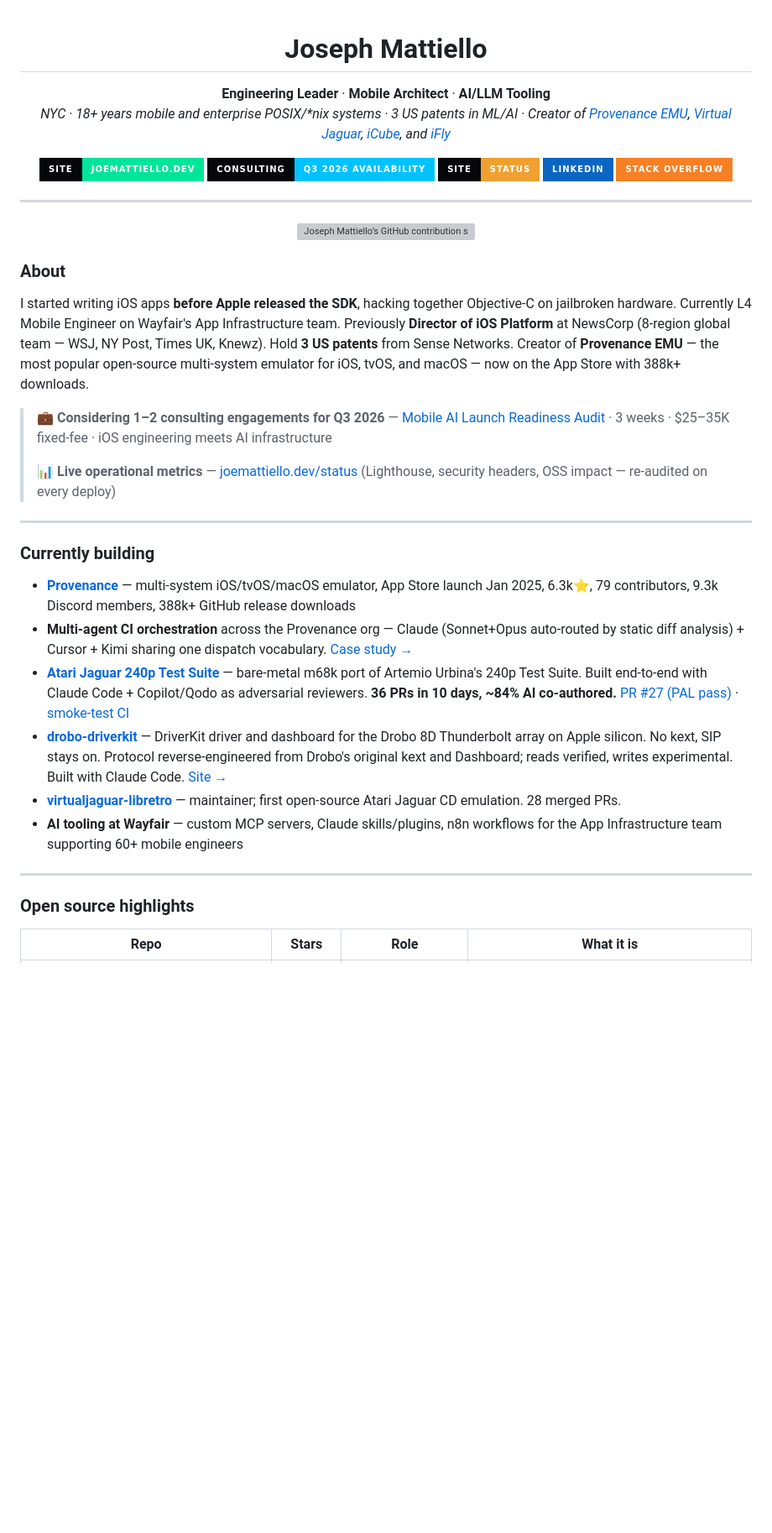
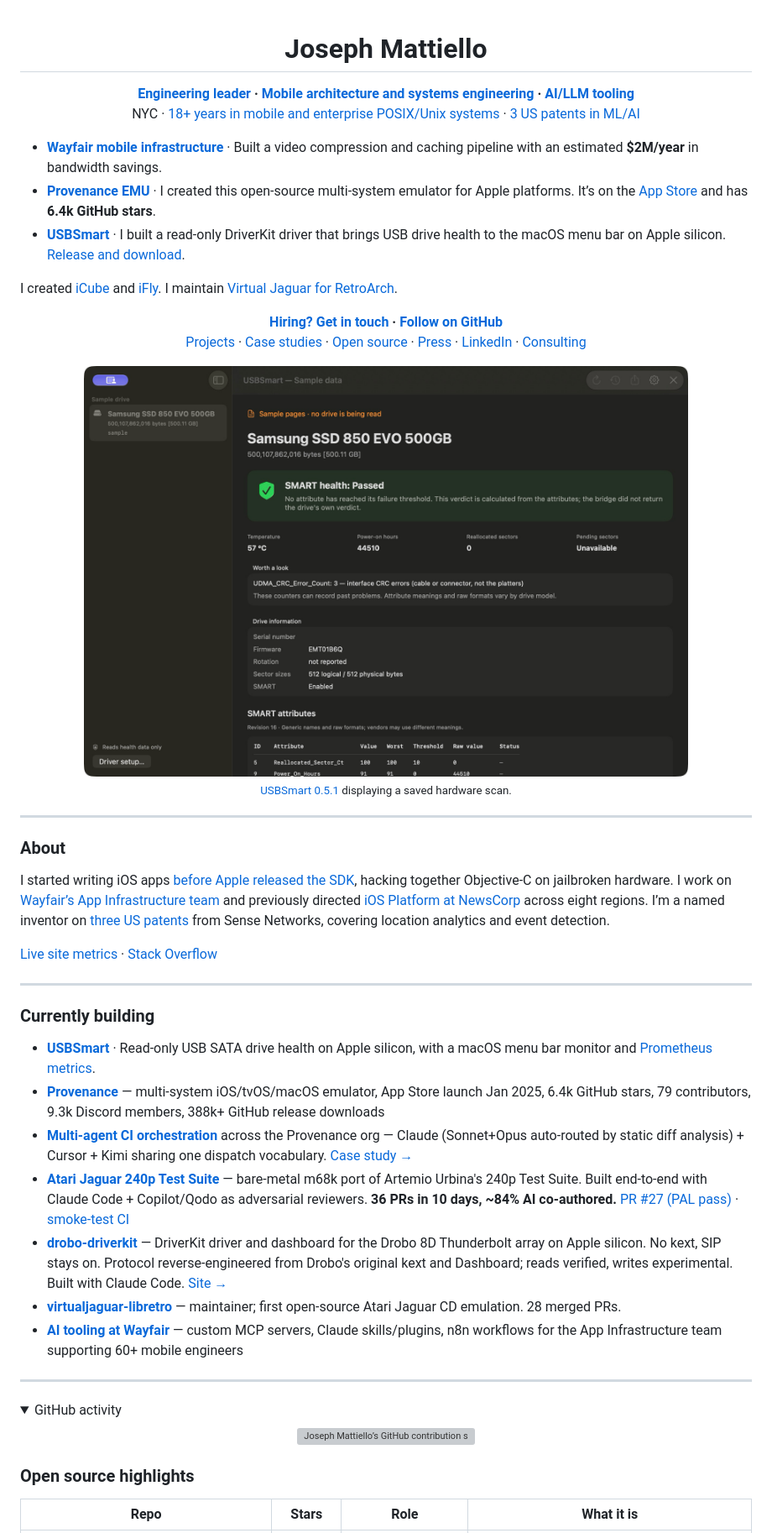
Before and after one commit to JoeMatt/JoeMatt, a Markdown page: README.md, the part around one of its changes. Shown at 84% size. GitHub-like rendering; pictures changed too: assets/usbsmart-macos-smart-drive-report.png (added); folded sections open; badges without logos; blank space fills up the shorter version; grey boxes are pictures that could not be loaded.

Commit message:
Lead GitHub profile with shipped work

```diff
--- a/README.md
+++ b/README.md
@@ -1,24 +1,49 @@
-<!--
-  joemattiello.dev profile README
-  Last refreshed: 2026-11-15
--->
-
 <h1 align="center">Joseph Mattiello</h1>
 <p align="center">
-  <strong>Engineering Leader</strong> · <strong>Mobile Architect</strong> · <strong>AI/LLM Tooling</strong>
-  <br>
-  <em>NYC · 18+ years mobile and enterprise POSIX/*nix systems · 3 US patents in ML/AI · Creator of <a href="https://provenance-emu.com">Provenance EMU</a>, <a href="https://github.com/libretro/virtualjaguar-libretro">Virtual Jaguar</a>, <a href="https://icube-emu.com">iCube</a>, and <a href="https://ifly-emu.com">iFly</a></em>
+  <strong><a href="https://joemattiello.dev/#experience">Engineering leader</a> · <a href="https://joemattiello.dev/#skills">Mobile architecture and systems engineering</a> · <a href="https://joemattiello.dev/ai/">AI/LLM tooling</a></strong><br>
+  NYC · <a href="https://joemattiello.dev/#experience">18+ years in mobile and enterprise POSIX/Unix systems</a> · <a href="#us-patents">3 US patents in ML/AI</a>
+</p>
+
+- **[Wayfair mobile infrastructure](https://joemattiello.dev/#impact)** · Built a video compression and caching pipeline with an estimated **$2M/year** in bandwidth savings.
+- **[Provenance EMU](https://github.com/Provenance-Emu/Provenance)** · I created this open-source multi-system emulator for Apple platforms. It’s on the [App Store](https://apps.apple.com/us/app/provenance-app/id1596862805) and has **6.4k GitHub stars**.
+- **[USBSmart](https://joemattiello.dev/usbsmart/)** · I built a read-only DriverKit driver that brings USB drive health to the macOS menu bar on Apple silicon. [Release and download](https://github.com/JoeMatt/usbsmart/releases/tag/v0.5.1).
+
+I created [iCube](https://icube-emu.com/) and [iFly](https://ifly-emu.com/). I maintain [Virtual Jaguar for RetroArch](https://github.com/libretro/virtualjaguar-libretro#credits-and-license).
+
+<p align="center">
+  <strong><a href="mailto:mail@joemattiello.com">Hiring? Get in touch</a> · <a href="https://github.com/JoeMatt">Follow on GitHub</a></strong><br>
+  <a href="#currently-building">Projects</a> · <a href="https://joemattiello.dev/#impact">Case studies</a> · <a href="#open-source-highlights">Open source</a> · <a href="#press--recognition">Press</a> · <a href="https://www.linkedin.com/in/joemattiello/">LinkedIn</a> · <a href="https://joemattiello.dev/consulting/">Consulting</a>
 </p>
 
 <p align="center">
-  <a href="https://joemattiello.dev"><img alt="joemattiello.dev" src="https://img.shields.io/badge/site-joemattiello.dev-00e599?style=for-the-badge&labelColor=06070b"></a>
-  <a href="https://joemattiello.dev/consulting/"><img alt="Consulting" src="https://img.shields.io/badge/consulting-Q3%202026%20availability-00c2ff?style=for-the-badge&labelColor=06070b"></a>
-  <a href="https://joemattiello.dev/status/"><img alt="Site status" src="https://img.shields.io/badge/site-status-f0a030?style=for-the-badge&labelColor=06070b"></a>
-  <a href="https://www.linkedin.com/in/joemattiello/"><img alt="LinkedIn" src="https://img.shields.io/badge/-LinkedIn-0A66C2?style=for-the-badge&logo=linkedin&logoColor=white"></a>
-  <a href="https://stackoverflow.com/users/3412622/joem"><img alt="Stack Overflow" src="https://img.shields.io/badge/-Stack%20Overflow-F58025?style=for-the-badge&logo=stackoverflow&logoColor=white"></a>
+  <a href="https://joemattiello.dev/usbsmart/"><img src="assets/usbsmart-macos-smart-drive-report.png" width="720" alt="USBSmart on macOS showing a saved Samsung SSD SMART report with drive health, temperature, power-on hours, and reallocated sectors"></a><br>
+  <sub><a href="https://github.com/JoeMatt/usbsmart/releases/tag/v0.5.1">USBSmart 0.5.1</a> displaying a saved hardware scan.</sub>
 </p>
 
 ---
+
+### About
+
+I started writing iOS apps [before Apple released the SDK](https://joemattiello.dev/#about), hacking together Objective-C on jailbroken hardware. I work on [Wayfair’s App Infrastructure team](https://joemattiello.dev/#impact) and previously directed [iOS Platform at NewsCorp](https://joemattiello.dev/#experience) across eight regions. I’m a named inventor on [three US patents](#us-patents) from Sense Networks, covering location analytics and event detection.
+
+[Live site metrics](https://joemattiello.dev/status/) · [Stack Overflow](https://stackoverflow.com/users/3412622/joem)
+
+---
+
+### Currently building
+
+- **[USBSmart](https://joemattiello.dev/usbsmart/)** · Read-only USB SATA drive health on Apple silicon, with a macOS menu bar monitor and [Prometheus metrics](https://github.com/JoeMatt/usbsmart/releases/tag/v0.5.1).
+- **[Provenance](https://github.com/Provenance-Emu/Provenance)** — multi-system iOS/tvOS/macOS emulator, App Store launch Jan 2025, 6.4k GitHub stars, 79 contributors, 9.3k Discord members, 388k+ GitHub release downloads
+- **[Multi-agent CI orchestration](https://joemattiello.dev/ai/)** across the Provenance org — Claude (Sonnet+Opus auto-routed by static diff analysis) + Cursor + Kimi sharing one dispatch vocabulary. [Case study →](https://joemattiello.dev/#impact)
+- **[Atari Jaguar 240p Test Suite](https://github.com/JoeMatt/atari_jaguar_240p_test_suite)** — bare-metal m68k port of Artemio Urbina's 240p Test Suite. Built end-to-end with Claude Code + Copilot/Qodo as adversarial reviewers. **36 PRs in 10 days, ~84% AI co-authored.** [PR #27 (PAL pass)](https://github.com/JoeMatt/atari_jaguar_240p_test_suite/pull/27) · [smoke-test CI](https://github.com/JoeMatt/atari_jaguar_240p_test_suite/blob/main/.github/workflows/build.yml)
+- **[drobo-driverkit](https://github.com/JoeMatt/drobo-driverkit)** — DriverKit driver and dashboard for the Drobo 8D Thunderbolt array on Apple silicon. No kext, SIP stays on. Protocol reverse-engineered from Drobo's original kext and Dashboard; reads verified, writes experimental. Built with Claude Code. [Site →](https://joemattiello.dev/drobo-driverkit/)
+- **[virtualjaguar-libretro](https://github.com/libretro/virtualjaguar-libretro)** — maintainer; first open-source Atari Jaguar CD emulation. 28 merged PRs.
+- **[AI tooling at Wayfair](https://joemattiello.dev/ai/)** — custom MCP servers, Claude skills/plugins, n8n workflows for the App Infrastructure team supporting 60+ mobile engineers
+
+---
+
+<details>
+<summary>GitHub activity</summary>
 
 <p align="center">
   <a href="https://github.com/JoeMatt">
@@ -30,26 +55,7 @@
   </a>
 </p>
 
-### About
-
-I started writing iOS apps **before Apple released the SDK**, hacking together Objective-C on jailbroken hardware. Currently L4 Mobile Engineer on Wayfair's App Infrastructure team. Previously **Director of iOS Platform** at NewsCorp (8-region global team — WSJ, NY Post, Times UK, Knewz). Hold **3 US patents** from Sense Networks. Creator of **Provenance EMU** — the most popular open-source multi-system emulator for iOS, tvOS, and macOS — now on the App Store with 388k+ downloads.
-
-> 💼 **Considering 1–2 consulting engagements for Q3 2026** — [Mobile AI Launch Readiness Audit](https://joemattiello.dev/consulting/) · 3 weeks · $25–35K fixed-fee · iOS engineering meets AI infrastructure
->
-> 📊 **Live operational metrics** — [joemattiello.dev/status](https://joemattiello.dev/status/) (Lighthouse, security headers, OSS impact — re-audited on every deploy)
-
----
-
-### Currently building
-
-- **[Provenance](https://github.com/Provenance-Emu/Provenance)** — multi-system iOS/tvOS/macOS emulator, App Store launch Jan 2025, 6.3k⭐, 79 contributors, 9.3k Discord members, 388k+ GitHub release downloads
-- **Multi-agent CI orchestration** across the Provenance org — Claude (Sonnet+Opus auto-routed by static diff analysis) + Cursor + Kimi sharing one dispatch vocabulary. [Case study →](https://joemattiello.dev/#impact)
-- **[Atari Jaguar 240p Test Suite](https://github.com/JoeMatt/atari_jaguar_240p_test_suite)** — bare-metal m68k port of Artemio Urbina's 240p Test Suite. Built end-to-end with Claude Code + Copilot/Qodo as adversarial reviewers. **36 PRs in 10 days, ~84% AI co-authored.** [PR #27 (PAL pass)](https://github.com/JoeMatt/atari_jaguar_240p_test_suite/pull/27) · [smoke-test CI](https://github.com/JoeMatt/atari_jaguar_240p_test_suite/blob/main/.github/workflows/build.yml)
-- **[drobo-driverkit](https://github.com/JoeMatt/drobo-driverkit)** — DriverKit driver and dashboard for the Drobo 8D Thunderbolt array on Apple silicon. No kext, SIP stays on. Protocol reverse-engineered from Drobo's original kext and Dashboard; reads verified, writes experimental. Built with Claude Code. [Site →](https://joemattiello.dev/drobo-driverkit/)
-- **[virtualjaguar-libretro](https://github.com/libretro/virtualjaguar-libretro)** — maintainer; first open-source Atari Jaguar CD emulation. 28 merged PRs.
-- **AI tooling at Wayfair** — custom MCP servers, Claude skills/plugins, n8n workflows for the App Infrastructure team supporting 60+ mobile engineers
-
----
+</details>
 
 ### Open source highlights
 
```
Also changed, not shown: other parts of README.md (+1 -1 lines).
